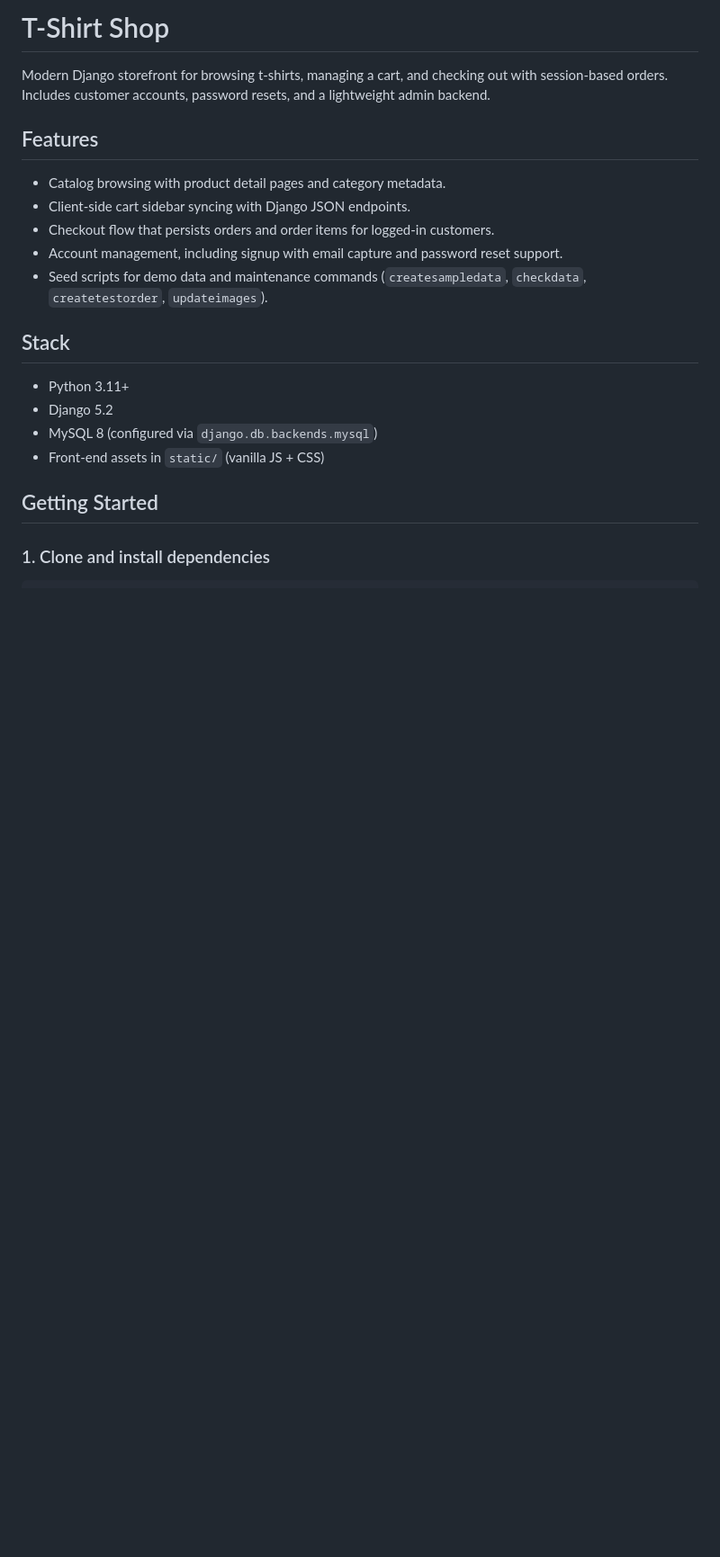
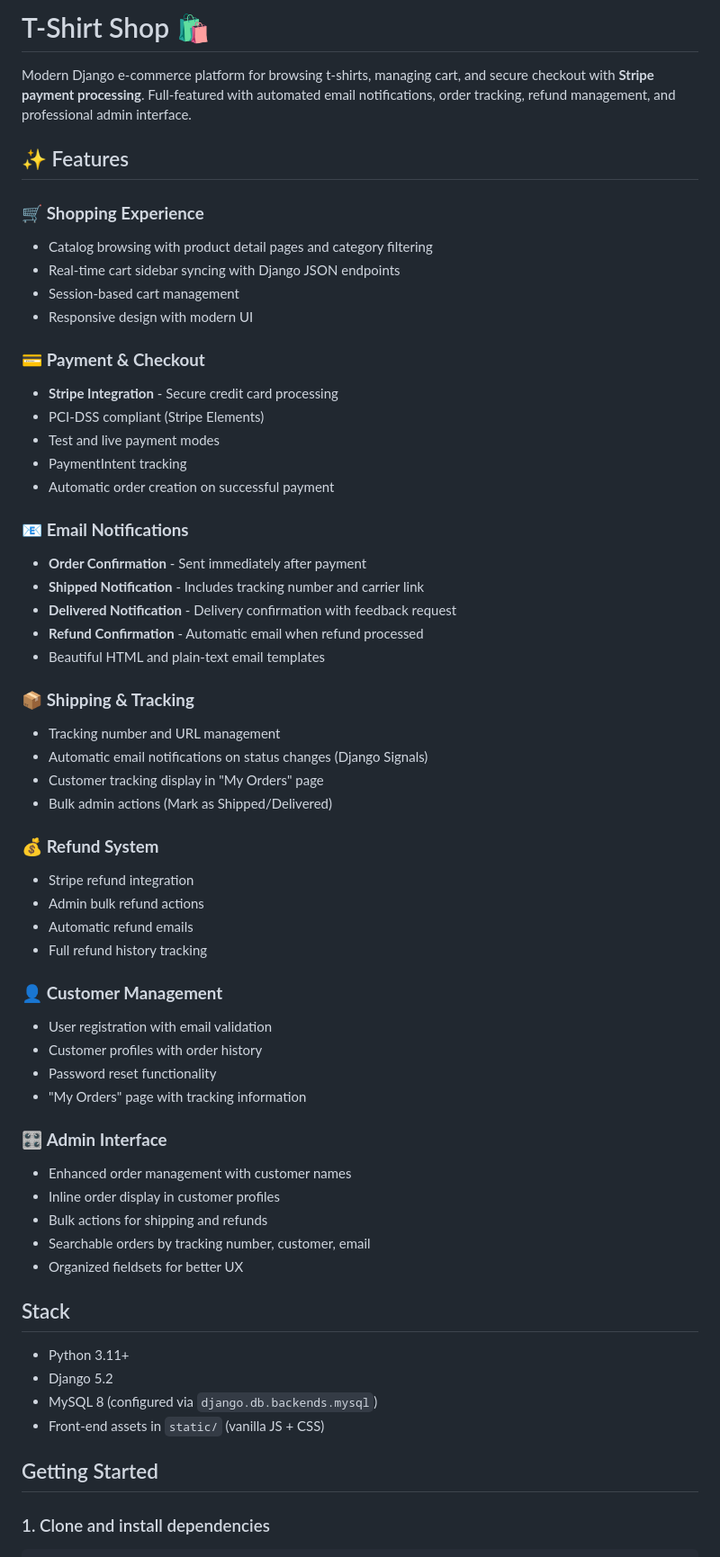
Before and after one commit to dmero/tshirt-web, a Markdown page: README.md, the part around one of its changes. Shown at 90% size. Rendered like a GitHub page; blank space fills up the shorter version.

Commit message:
Update README with complete feature list and documentation links

```diff
--- a/README.md
+++ b/README.md
@@ -1,13 +1,53 @@
-# T-Shirt Shop
+# T-Shirt Shop 🛍️
 
-Modern Django storefront for browsing t-shirts, managing a cart, and checking out with session-based orders. Includes customer accounts, password resets, and a lightweight admin backend.
+Modern Django e-commerce platform for browsing t-shirts, managing cart, and secure checkout with **Stripe payment processing**. Full-featured with automated email notifications, order tracking, refund management, and professional admin interface.
 
-## Features
-- Catalog browsing with product detail pages and category metadata.
-- Client-side cart sidebar syncing with Django JSON endpoints.
-- Checkout flow that persists orders and order items for logged-in customers.
-- Account management, including signup with email capture and password reset support.
-- Seed scripts for demo data and maintenance commands (`createsampledata`, `checkdata`, `createtestorder`, `updateimages`).
+## ✨ Features
+
+### 🛒 **Shopping Experience**
+- Catalog browsing with product detail pages and category filtering
+- Real-time cart sidebar syncing with Django JSON endpoints
+- Session-based cart management
+- Responsive design with modern UI
+
+### 💳 **Payment & Checkout**
+- **Stripe Integration** - Secure credit card processing
+- PCI-DSS compliant (Stripe Elements)
+- Test and live payment modes
+- PaymentIntent tracking
+- Automatic order creation on successful payment
+
+### 📧 **Email Notifications**
+- **Order Confirmation** - Sent immediately after payment
+- **Shipped Notification** - Includes tracking number and carrier link
+- **Delivered Notification** - Delivery confirmation with feedback request
+- **Refund Confirmation** - Automatic email when refund processed
+- Beautiful HTML and plain-text email templates
+
+### 📦 **Shipping & Tracking**
+- Tracking number and URL management
+- Automatic email notifications on status changes (Django Signals)
+- Customer tracking display in "My Orders" page
+- Bulk admin actions (Mark as Shipped/Delivered)
+
+### 💰 **Refund System**
+- Stripe refund integration
+- Admin bulk refund actions
+- Automatic refund emails
+- Full refund history tracking
+
+### 👤 **Customer Management**
+- User registration with email validation
+- Customer profiles with order history
+- Password reset functionality
+- "My Orders" page with tracking information
+
+### 🎛️ **Admin Interface**
+- Enhanced order management with customer names
+- Inline order display in customer profiles
+- Bulk actions for shipping and refunds
+- Searchable orders by tracking number, customer, email
+- Organized fieldsets for better UX
 
 ## Stack
 - Python 3.11+
```
Also changed, not shown: other parts of README.md (+71 -11 lines).
